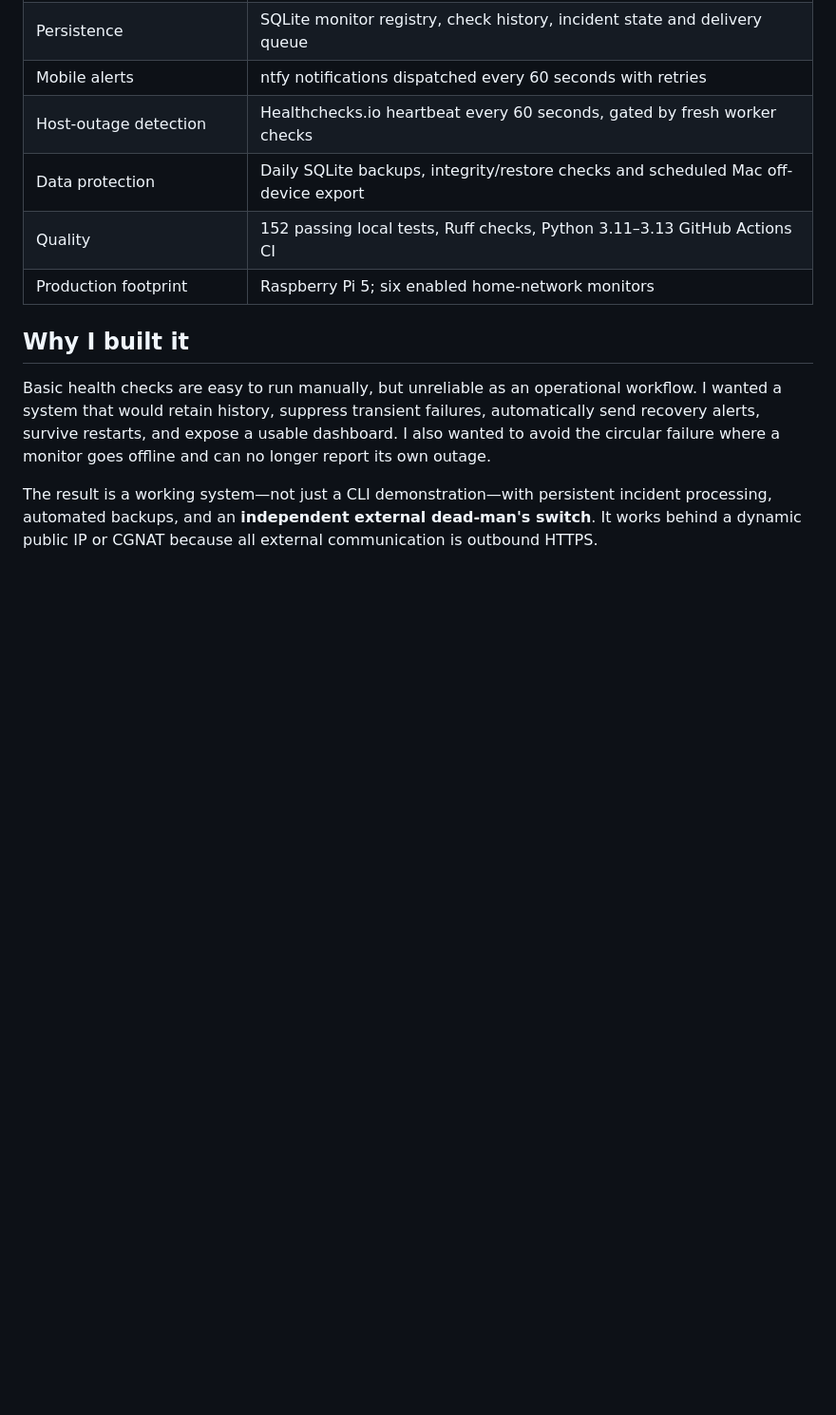
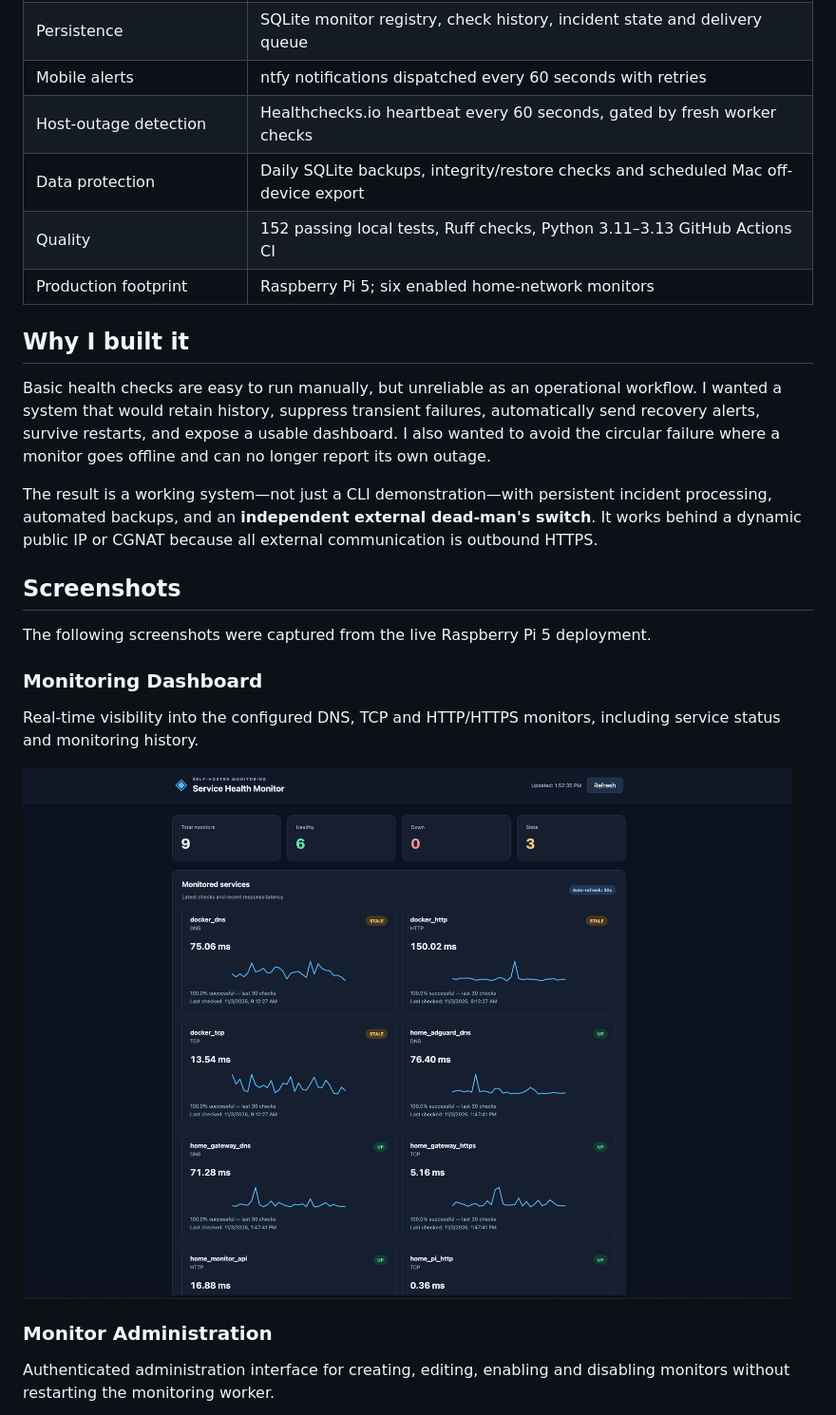
Before and after one commit to RatushAnton/service-health-monitor, a Markdown page: README.md, the part around one of its changes. Shown at 95% size. Drawn GitHub-style; pictures changed too: docs/screenshots/dashboard.png (added); blank space fills up the shorter version.

```diff
--- a/README.md
+++ b/README.md
@@ -27,3 +27,18 @@ Built from scratch in Python and deployed on a **Raspberry Pi 5** with Docker Co
 Basic health checks are easy to run manually, but unreliable as an operational workflow. I wanted a system that would retain history, suppress transient failures, automatically send recovery alerts, survive restarts, and expose a usable dashboard. I also wanted to avoid the circular failure where a monitor goes offline and can no longer report its own outage.
 
 The result is a working system—not just a CLI demonstration—with persistent incident processing, automated backups, and an **independent external dead-man's switch**. It works behind a dynamic public IP or CGNAT because all external communication is outbound HTTPS.
+
+## Screenshots
+
+The following screenshots were captured from the live Raspberry Pi 5 deployment.
+
+### Monitoring Dashboard
+
+Real-time visibility into the configured DNS, TCP and HTTP/HTTPS monitors, including service status and monitoring history.
+
+![Service Health Monitor Dashboard](docs/screenshots/dashboard.png)
+
+### Monitor Administration
+
+Authenticated administration interface for creating, editing, enabling and disabling monitors without restarting the monitoring worker.
+
```
Also changed, not shown: other parts of README.md (+17 -0 lines), docs/screenshots/admin.png (added), docs/screenshots/external-heartbeat.png.png (added), docs/screenshots/notifications.jpeg (added).
